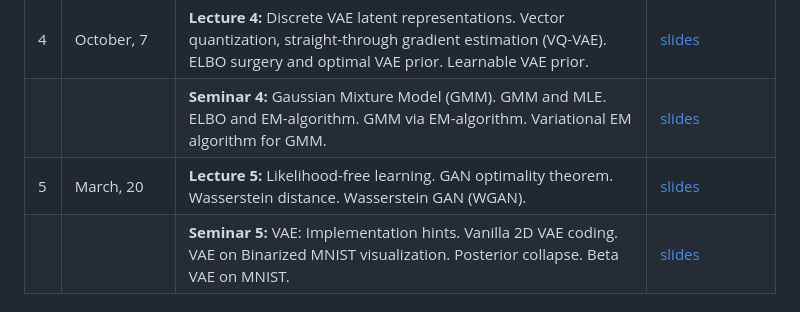
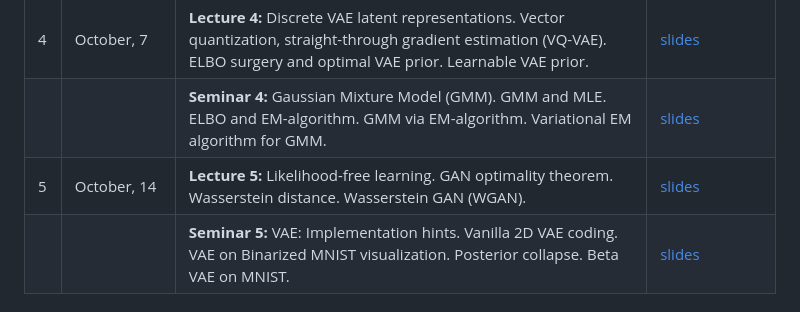
Before and after one commit to sacr1f1ce/2025-DGM-MIPT-YSDA-course, a Markdown page: README.md, the part around the change. Drawn GitHub-style.

Commit message:
seminar5: updated

```diff
--- a/README.md
+++ b/README.md
@@ -33,7 +33,7 @@ The course is accompanied by practical tasks that allow you to understand the pr
 |  |  | <b>Seminar 3:</b> Forward vs Reverse KL. RealNVP. | [slides](seminars/seminar3/) |
 | 4 | October, 7 | <b>Lecture 4:</b> Discrete VAE latent representations. Vector quantization, straight-through gradient estimation (VQ-VAE). ELBO surgery and optimal VAE prior. Learnable VAE prior. | [slides](lectures/lecture4/Lecture4.pdf) |
 |  |  | <b>Seminar 4:</b> Gaussian Mixture Model (GMM). GMM and MLE. ELBO and EM-algorithm. GMM via EM-algorithm. Variational EM algorithm for GMM. | [slides](seminars/seminar4/) |
-| 5 | March, 20 | <b>Lecture 5:</b>  Likelihood-free learning. GAN optimality theorem. Wasserstein distance. Wasserstein GAN (WGAN). | [slides](lectures/lecture5/Lecture5.pdf) |
+| 5 | October, 14 | <b>Lecture 5:</b>  Likelihood-free learning. GAN optimality theorem. Wasserstein distance. Wasserstein GAN (WGAN). | [slides](lectures/lecture5/Lecture5.pdf) |
 |  |  | <b>Seminar 5:</b> VAE: Implementation hints. Vanilla 2D VAE coding. VAE on Binarized MNIST visualization. Posterior collapse. Beta VAE on MNIST.| [slides](seminars/seminar5/seminar5.ipynb) |
 <!---
 | 6 | March, 27 | <b>Lecture 6:</b>  | [slides](lectures/lecture6/Lecture6.pdf) |
```
